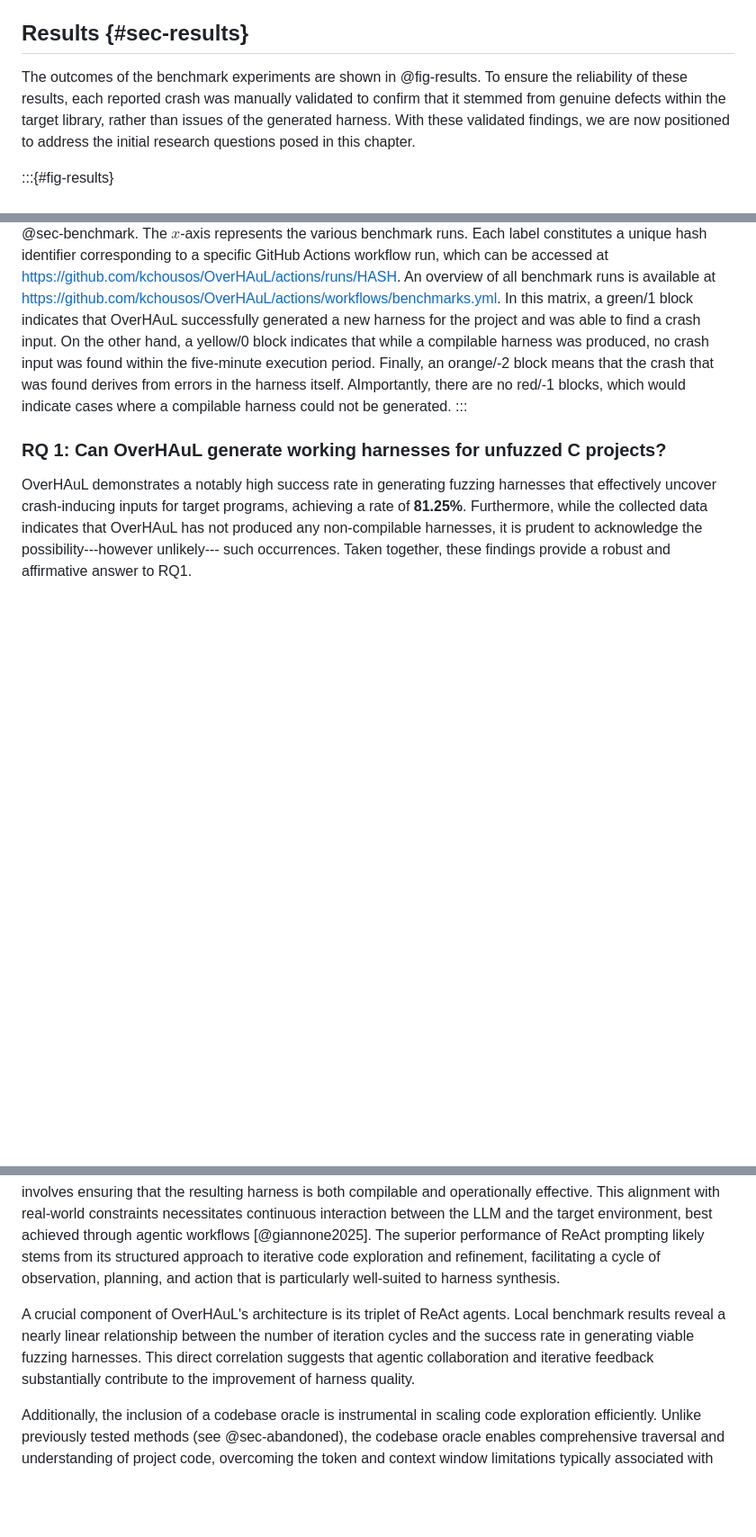
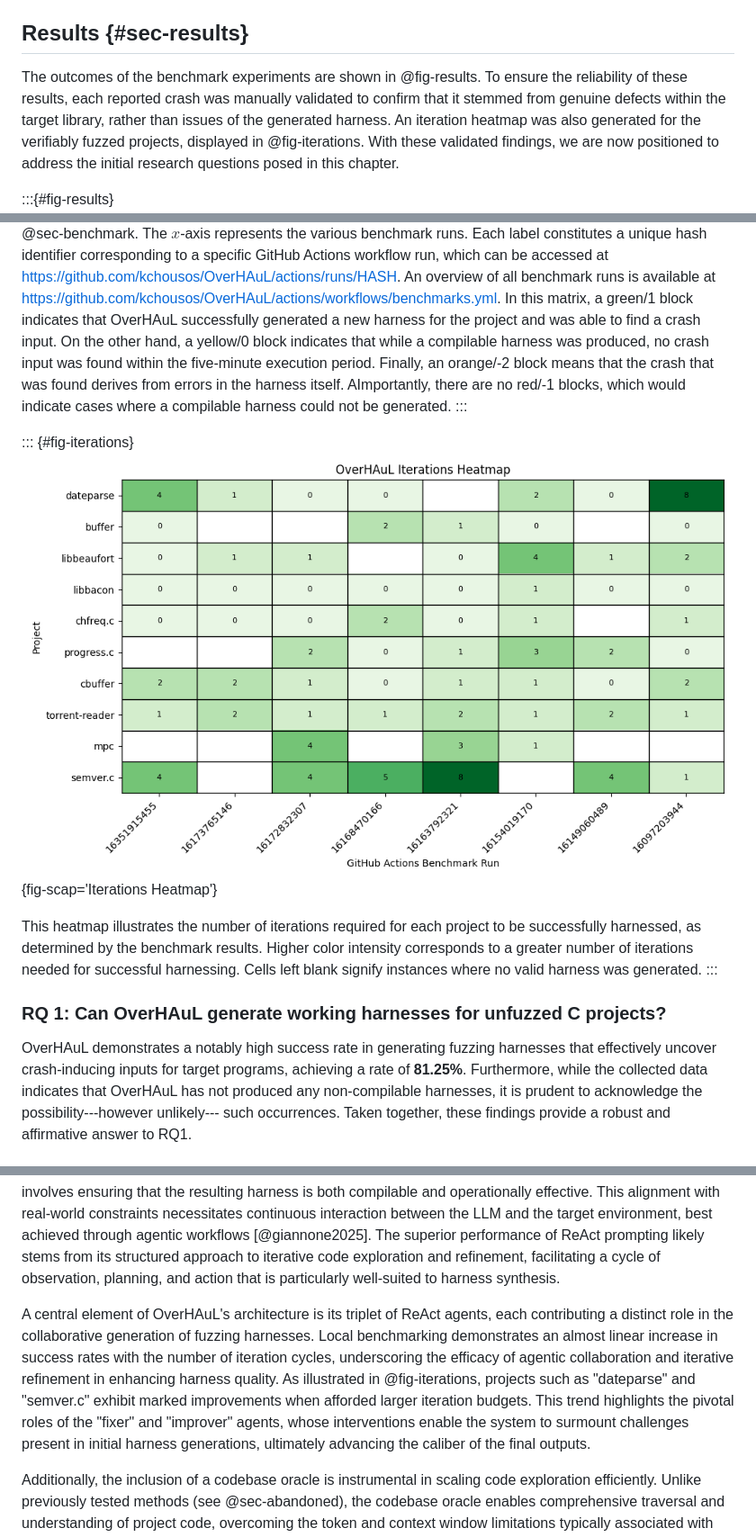
Before and after one commit to kchousos/BSc-Thesis, a Markdown page: chapters/evaluation.md, 3 parts joined by grey strips. Shown: that part at 90% size. Drawn GitHub-style; pictures changed too: resources/iterations.png (added); blank space fills up the shorter version.

Commit message:
added iterations analysis in evaluation chapter

```diff
--- a/chapters/evaluation.md
+++ b/chapters/evaluation.md
@@ -46,12 +46,18 @@ The cloned repositories with their corresponding harnesses will then be located
 
 ## Results {#sec-results}
 
-The outcomes of the benchmark experiments are shown in @fig-results. To ensure the reliability of these results, each reported crash was manually validated to confirm that it stemmed from genuine defects within the target library, rather than issues of the generated harness. With these validated findings, we are now positioned to address the initial research questions posed in this chapter.
+The outcomes of the benchmark experiments are shown in @fig-results. To ensure the reliability of these results, each reported crash was manually validated to confirm that it stemmed from genuine defects within the target library, rather than issues of the generated harness. An iteration heatmap was also generated for the verifiably fuzzed projects, displayed in @fig-iterations. With these validated findings, we are now positioned to address the initial research questions posed in this chapter.
 
 :::{#fig-results}
 ![](../resources/results.png){fig-scap='Benchmark Results'}
 
 The benchmark results for OverHAuL are illustrated with the $y$-axis depicting the ten-project corpus outlined in @sec-benchmark. The $x$-axis represents the various benchmark runs. Each label constitutes a unique hash identifier corresponding to a specific GitHub Actions workflow run, which can be accessed at <https://github.com/kchousos/OverHAuL/actions/runs/HASH>. An overview of all benchmark runs is available at <https://github.com/kchousos/OverHAuL/actions/workflows/benchmarks.yml>. In this matrix, a green/1 block indicates that OverHAuL successfully generated a new harness for the project and was able to find a crash input. On the other hand, a yellow/0 block indicates that while a compilable harness was produced, no crash input was found within the five-minute execution period. Finally, an orange/-2 block means that the crash that was found derives from errors in the harness itself. AImportantly, there are no red/-1 blocks, which would indicate cases where a compilable harness could not be generated.
+:::
+
+::: {#fig-iterations}
+![](../resources/iterations.png){fig-scap='Iterations Heatmap'}
+
+This heatmap illustrates the number of iterations required for each project to be successfully harnessed, as determined by the benchmark results. Higher color intensity corresponds to a greater number of iterations needed for successful harnessing. Cells left blank signify instances where no valid harness was generated.
 :::
 
 ### RQ 1: Can OverHAuL generate working harnesses for unfuzzed C projects?
@@ -113,7 +119,7 @@ All benchmark experiments on GitHub's infrastructure were conducted using OpenAI
 
 Prompting methodology is equally crucial. The adoption of ReAct prompting has proven most effective in the current implementation of OverHAuL [@reAct]. Alternative prompting paradigms---including zero-shot and Chain-of-Thought (COT) approaches [@chainofthought]---were empirically evaluated, as detailed in @sec-abandoned, but failed to deliver satisfactory outcomes. A central challenge in automated harness generation involves ensuring that the resulting harness is both compilable and operationally effective. This alignment with real-world constraints necessitates continuous interaction between the LLM and the target environment, best achieved through agentic workflows [@giannone2025]. The superior performance of ReAct prompting likely stems from its structured approach to iterative code exploration and refinement, facilitating a cycle of observation, planning, and action that is particularly well-suited to harness synthesis.
 
-A crucial component of OverHAuL's architecture is its triplet of ReAct agents. Local benchmark results reveal a nearly linear relationship between the number of iteration cycles and the success rate in generating viable fuzzing harnesses. This direct correlation suggests that agentic collaboration and iterative feedback substantially contribute to the improvement of harness quality.
+A central element of OverHAuL's architecture is its triplet of ReAct agents, each contributing a distinct role in the collaborative generation of fuzzing harnesses. Local benchmarking demonstrates an almost linear increase in success rates with the number of iteration cycles, underscoring the efficacy of agentic collaboration and iterative refinement in enhancing harness quality. As illustrated in @fig-iterations, projects such as "dateparse" and "semver.c" exhibit marked improvements when afforded larger iteration budgets. This trend highlights the pivotal roles of the "fixer" and "improver" agents, whose interventions enable the system to surmount challenges present in initial harness generations, ultimately advancing the caliber of the final outputs.
 
 Additionally, the inclusion of a codebase oracle is instrumental in scaling code exploration efficiently. Unlike previously tested methods (see @sec-abandoned), the codebase oracle enables comprehensive traversal and understanding of project code, overcoming the token and context window limitations typically associated with LLMs.
 
```
Also changed, not shown: docs/resources/iterations.png (added), 6 other files.
